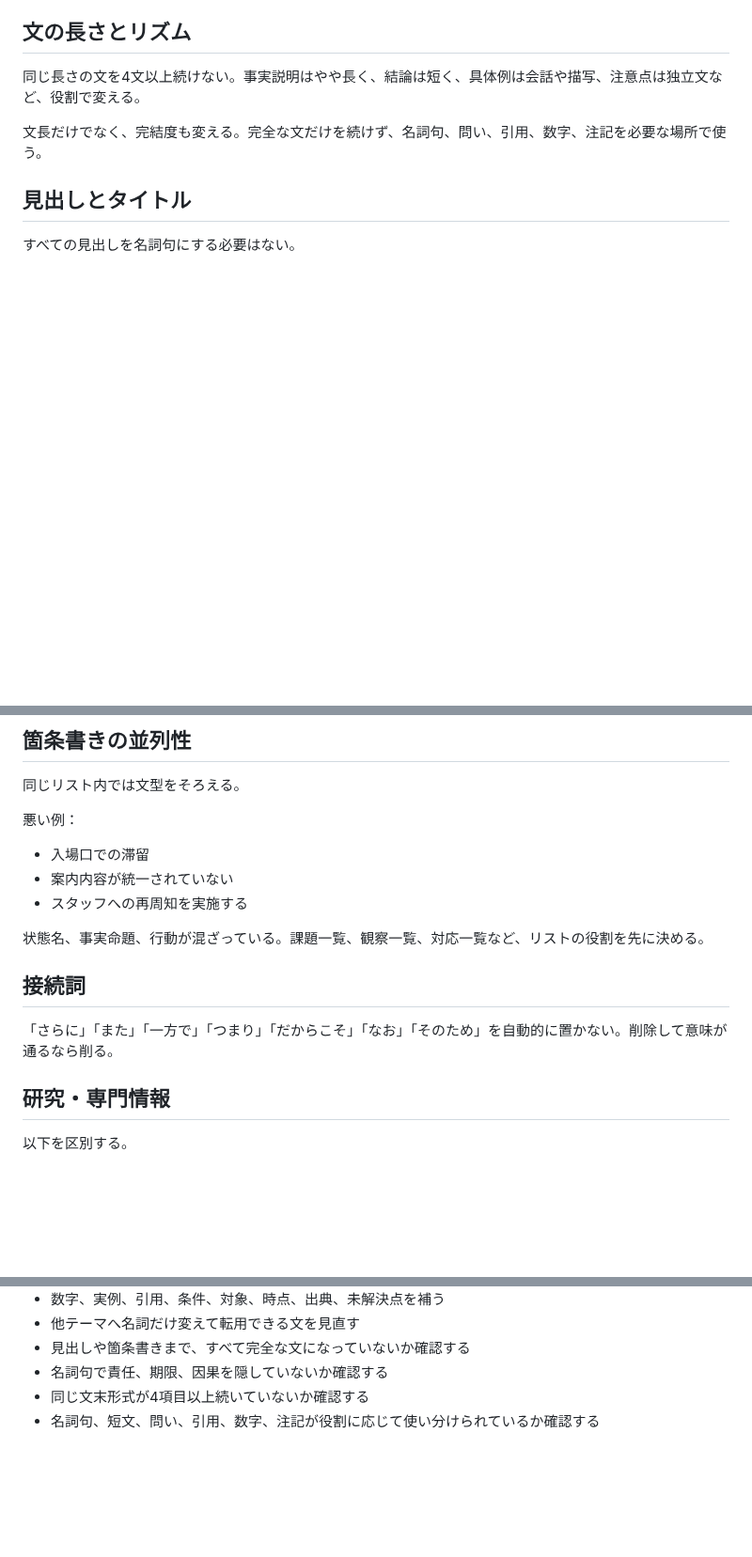
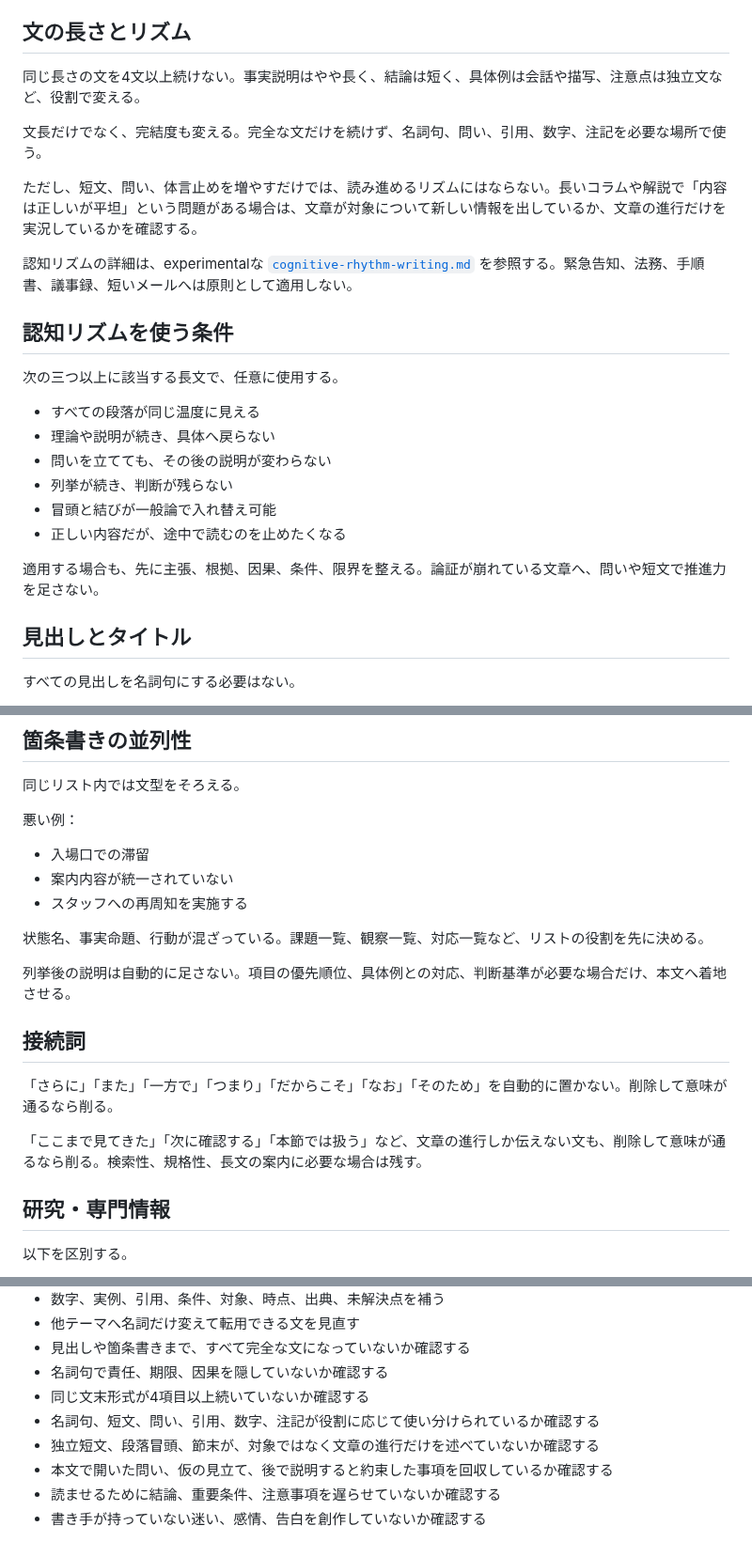
Before and after one commit to silovar-uk/designmd, a Markdown page: docs/writing.md, 3 parts joined by grey strips. Shown at 94% size. Rendered like a GitHub page; blank space fills up the shorter version.

Commit message:
文章ガイドへ認知リズムの任意適用を追加

```diff
--- a/docs/writing.md
+++ b/docs/writing.md
@@ -64,6 +64,23 @@
 
 文長だけでなく、完結度も変える。完全な文だけを続けず、名詞句、問い、引用、数字、注記を必要な場所で使う。
 
+ただし、短文、問い、体言止めを増やすだけでは、読み進めるリズムにはならない。長いコラムや解説で「内容は正しいが平坦」という問題がある場合は、文章が対象について新しい情報を出しているか、文章の進行だけを実況しているかを確認する。
+
+認知リズムの詳細は、experimentalな [`cognitive-rhythm-writing.md`](cognitive-rhythm-writing.md) を参照する。緊急告知、法務、手順書、議事録、短いメールへは原則として適用しない。
+
+## 認知リズムを使う条件
+
+次の三つ以上に該当する長文で、任意に使用する。
+
+- すべての段落が同じ温度に見える
+- 理論や説明が続き、具体へ戻らない
+- 問いを立てても、その後の説明が変わらない
+- 列挙が続き、判断が残らない
+- 冒頭と結びが一般論で入れ替え可能
+- 正しい内容だが、途中で読むのを止めたくなる
+
+適用する場合も、先に主張、根拠、因果、条件、限界を整える。論証が崩れている文章へ、問いや短文で推進力を足さない。
+
 ## 見出しとタイトル
 
 すべての見出しを名詞句にする必要はない。
@@ -87,9 +104,13 @@
 
 状態名、事実命題、行動が混ざっている。課題一覧、観察一覧、対応一覧など、リストの役割を先に決める。
 
+列挙後の説明は自動的に足さない。項目の優先順位、具体例との対応、判断基準が必要な場合だけ、本文へ着地させる。
+
 ## 接続詞
 
 「さらに」「また」「一方で」「つまり」「だからこそ」「なお」「そのため」を自動的に置かない。削除して意味が通るなら削る。
+
+「ここまで見てきた」「次に確認する」「本節では扱う」など、文章の進行しか伝えない文も、削除して意味が通るなら削る。検索性、規格性、長文の案内に必要な場合は残す。
 
 ## 研究・専門情報
 
@@ -113,3 +134,7 @@
 - 名詞句で責任、期限、因果を隠していないか確認する
 - 同じ文末形式が4項目以上続いていないか確認する
 - 名詞句、短文、問い、引用、数字、注記が役割に応じて使い分けられているか確認する
+- 独立短文、段落冒頭、節末が、対象ではなく文章の進行だけを述べていないか確認する
+- 本文で開いた問い、仮の見立て、後で説明すると約束した事項を回収しているか確認する
+- 読ませるために結論、重要条件、注意事項を遅らせていないか確認する
+- 書き手が持っていない迷い、感情、告白を創作していないか確認する
```
